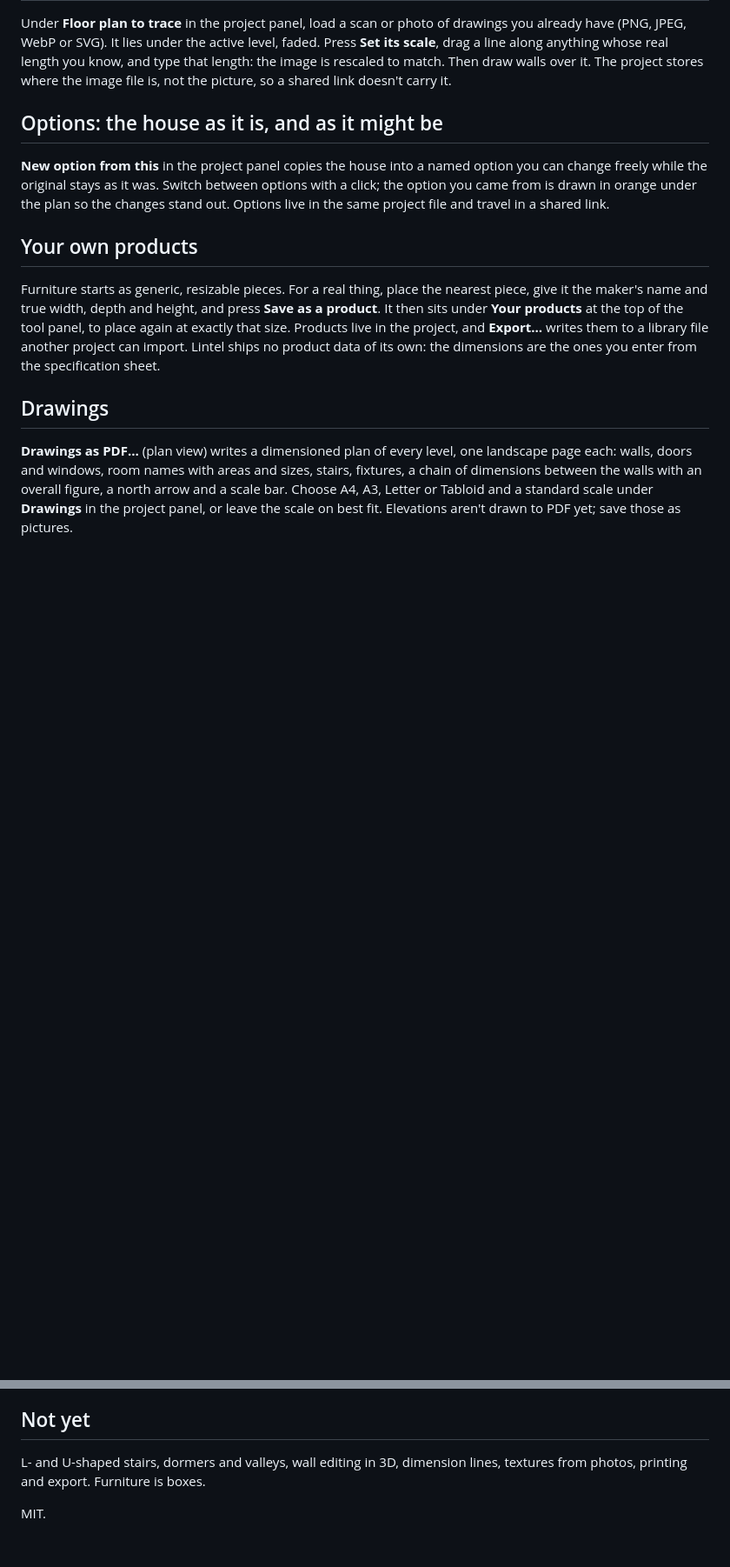
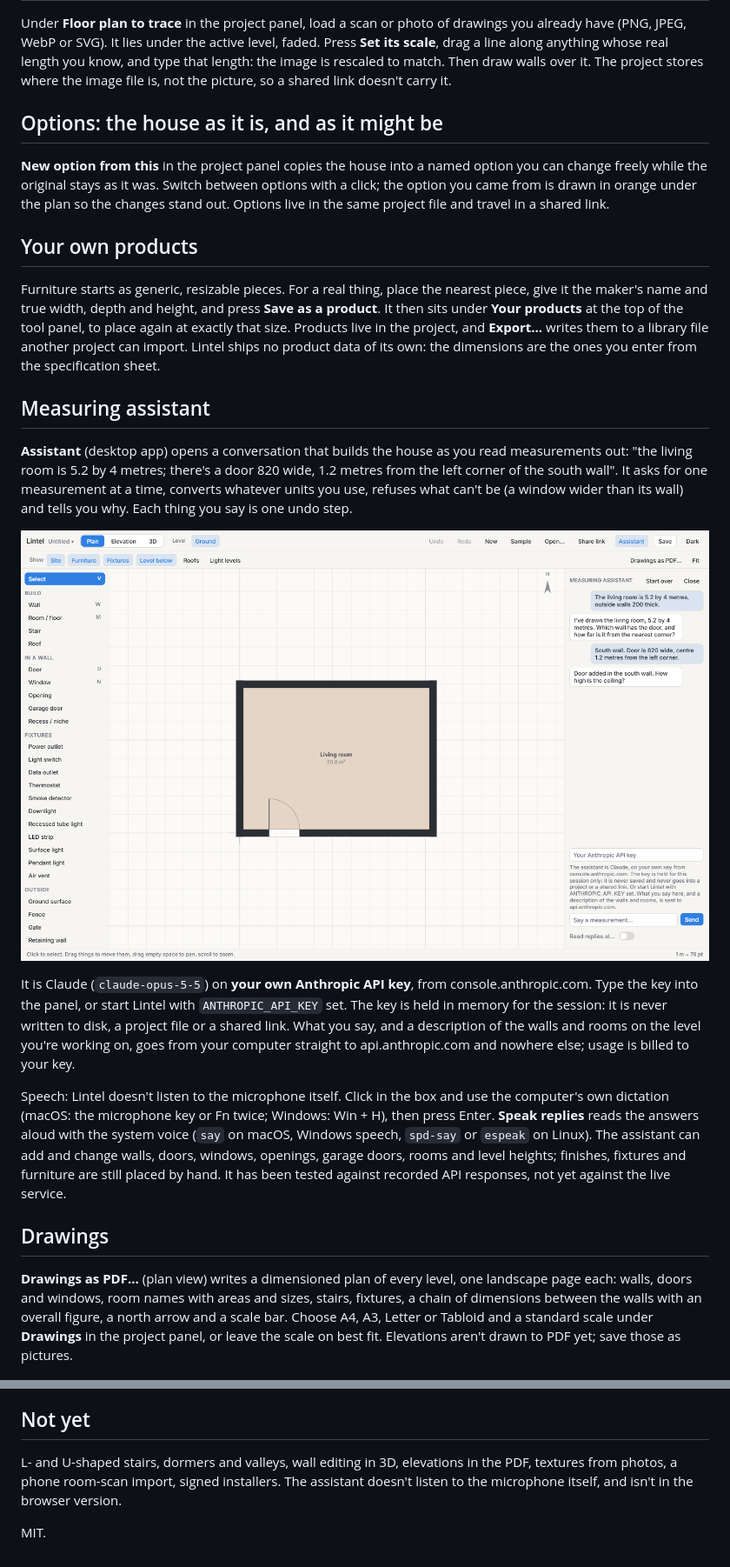
Before and after one commit to bendechrai/lintel, a Markdown page: README.md, 2 parts joined by grey strips. Shown at 87% size. Drawn GitHub-style; pictures changed too: docs/assistant.png (added); blank space fills up the shorter version.

```diff
--- a/README.md
+++ b/README.md
@@ -157,6 +157,30 @@ size. Products live in the project, and **Export…** writes them to a library f
 project can import. Lintel ships no product data of its own: the dimensions are the ones you
 enter from the specification sheet.
 
+## Measuring assistant
+
+**Assistant** (desktop app) opens a conversation that builds the house as you read
+measurements out: "the living room is 5.2 by 4 metres; there's a door 820 wide, 1.2 metres from
+the left corner of the south wall". It asks for one measurement at a time, converts whatever
+units you use, refuses what can't be (a window wider than its wall) and tells you why. Each
+thing you say is one undo step.
+
+![The assistant drawing a room from spoken measurements](docs/assistant.png)
+
+It is Claude (`claude-opus-5-5`) on **your own Anthropic API key**, from console.anthropic.com.
+Type the key into the panel, or start Lintel with `ANTHROPIC_API_KEY` set. The key is held in
+memory for the session: it is never written to disk, a project file or a shared link. What you
+say, and a description of the walls and rooms on the level you're working on, goes from your
+computer straight to api.anthropic.com and nowhere else; usage is billed to your key.
+
+Speech: Lintel doesn't listen to the microphone itself. Click in the box and use the
+computer's own dictation (macOS: the microphone key or Fn twice; Windows: Win + H), then press
+Enter. **Speak replies** reads the answers aloud with the system voice (`say` on macOS, Windows
+speech, `spd-say` or `espeak` on Linux). The assistant can add and change walls, doors,
+windows, openings, garage doors, rooms and level heights; finishes, fixtures and furniture are
+still placed by hand. It has been tested against recorded API responses, not yet against the
+live service.
+
 ## Drawings
 
 **Drawings as PDF…** (plan view) writes a dimensioned plan of every level, one landscape page
@@ -200,7 +224,8 @@ GPU errors. Saving, opening files and the elevation fetch don't work in the brow
 
 ## Not yet
 
-L- and U-shaped stairs, dormers and valleys, wall editing in 3D, dimension lines, textures
-from photos, printing and export. Furniture is boxes.
+L- and U-shaped stairs, dormers and valleys, wall editing in 3D, elevations in the PDF,
+textures from photos, a phone room-scan import, signed installers. The assistant doesn't
+listen to the microphone itself, and isn't in the browser version.
 
 MIT.
```
Also changed, not shown: docs/QUESTIONS.md (+13 -12 lines), 8 other files.
